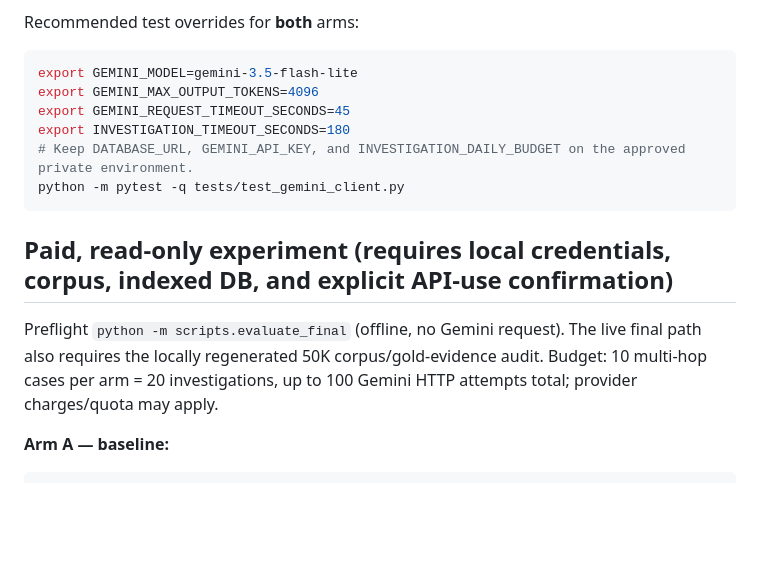
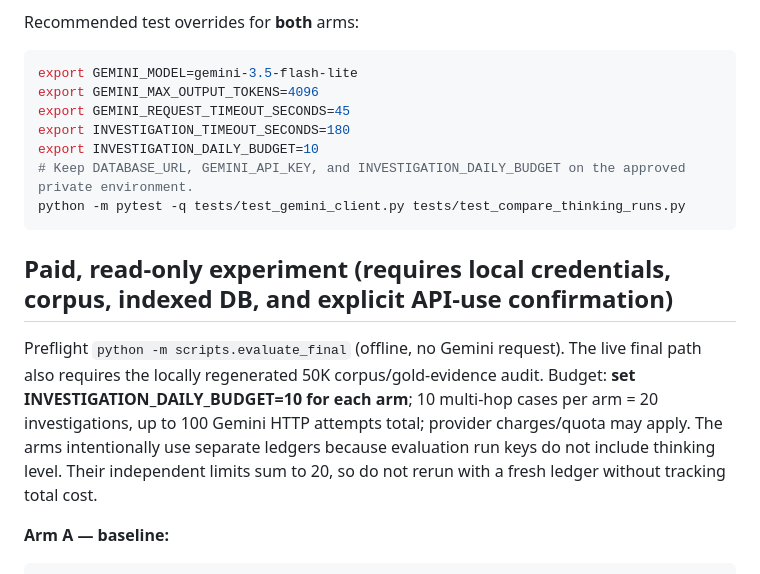
Before and after one commit to nikalab7/Evidence_AI, a Markdown page: reports/THINKING_AB_EXPERIMENT.md, the part around the change. Drawn GitHub-style; blank space fills up the shorter version.

Commit message:
Clarify experiment-wide budget cap and test commands

````diff
--- a/reports/THINKING_AB_EXPERIMENT.md
+++ b/reports/THINKING_AB_EXPERIMENT.md
@@ -14,13 +14,14 @@ export GEMINI_MODEL=gemini-3.5-flash-lite
 export GEMINI_MAX_OUTPUT_TOKENS=4096
 export GEMINI_REQUEST_TIMEOUT_SECONDS=45
 export INVESTIGATION_TIMEOUT_SECONDS=180
+export INVESTIGATION_DAILY_BUDGET=10
 # Keep DATABASE_URL, GEMINI_API_KEY, and INVESTIGATION_DAILY_BUDGET on the approved private environment.
-python -m pytest -q tests/test_gemini_client.py
+python -m pytest -q tests/test_gemini_client.py tests/test_compare_thinking_runs.py
 ```
 
 ## Paid, read-only experiment (requires local credentials, corpus, indexed DB, and explicit API-use confirmation)
 
-Preflight `python -m scripts.evaluate_final` (offline, no Gemini request). The live final path also requires the locally regenerated 50K corpus/gold-evidence audit. Budget: 10 multi-hop cases per arm = 20 investigations, up to 100 Gemini HTTP attempts total; provider charges/quota may apply.
+Preflight `python -m scripts.evaluate_final` (offline, no Gemini request). The live final path also requires the locally regenerated 50K corpus/gold-evidence audit. Budget: **set INVESTIGATION_DAILY_BUDGET=10 for each arm**; 10 multi-hop cases per arm = 20 investigations, up to 100 Gemini HTTP attempts total; provider charges/quota may apply. The arms intentionally use separate ledgers because evaluation run keys do not include thinking level. Their independent limits sum to 20, so do not rerun with a fresh ledger without tracking total cost.
 
 **Arm A — baseline:**
 
````
